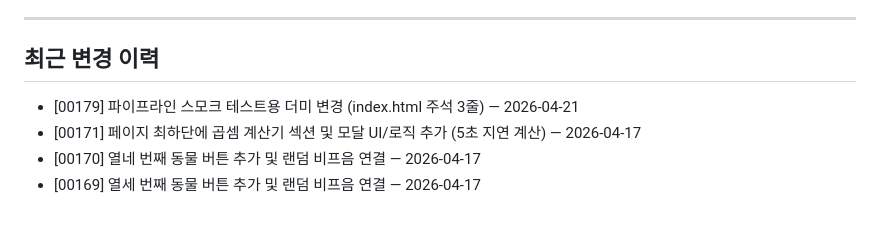
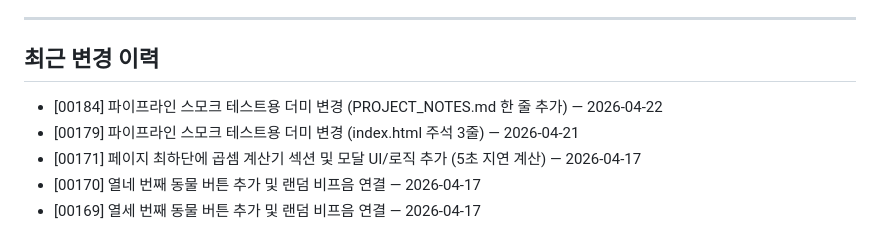
Before and after one commit to seungkeolkim/test-web-service, a Markdown page: PROJECT_NOTES.md, the part around the change. GitHub-like rendering.

Commit message:
[00184][tg:SeungKeol] 00184-1: 파이프라인 스모크 테스트용 최소 변경

```diff
--- a/PROJECT_NOTES.md
+++ b/PROJECT_NOTES.md
@@ -47,6 +47,7 @@
 
 ## 최근 변경 이력
 
+- [00184] 파이프라인 스모크 테스트용 더미 변경 (PROJECT_NOTES.md 한 줄 추가) — 2026-04-22
 - [00179] 파이프라인 스모크 테스트용 더미 변경 (index.html 주석 3줄) — 2026-04-21
 - [00171] 페이지 최하단에 곱셈 계산기 섹션 및 모달 UI/로직 추가 (5초 지연 계산) — 2026-04-17
 - [00170] 열네 번째 동물 버튼 추가 및 랜덤 비프음 연결 — 2026-04-17
```
